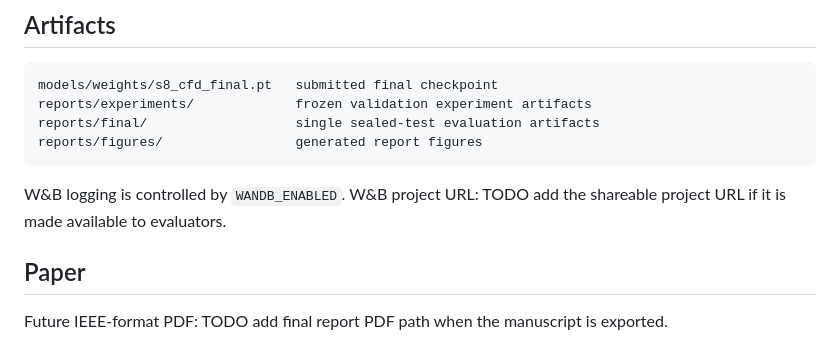
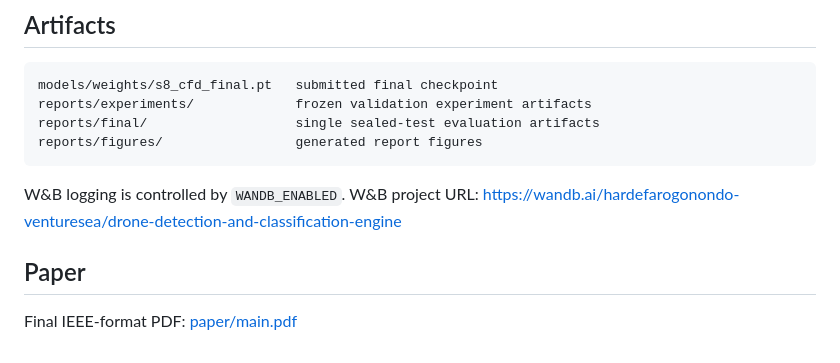
Before and after one commit to hardefarogonondo/drone-detection-and-classification-engine, a Markdown page: README.md, the part around the change. Drawn GitHub-style.

Commit message:
docs: link experiment tracking and final report

````diff
--- a/README.md
+++ b/README.md
@@ -283,10 +283,9 @@ reports/final/                   single sealed-test evaluation artifacts
 reports/figures/                 generated report figures
 ```
 
-W&B logging is controlled by `WANDB_ENABLED`. W&B project URL: TODO add the
-shareable project URL if it is made available to evaluators.
+W&B logging is controlled by `WANDB_ENABLED`. W&B project URL:
+https://wandb.ai/hardefarogonondo-venturesea/drone-detection-and-classification-engine
 
 ## Paper
 
-Future IEEE-format PDF: TODO add final report PDF path when the manuscript is
-exported.
+Final IEEE-format PDF: [paper/main.pdf](paper/main.pdf)
````
